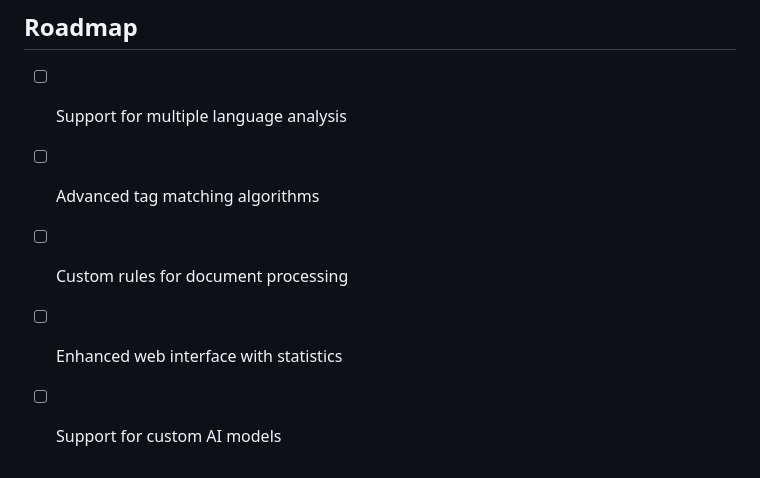
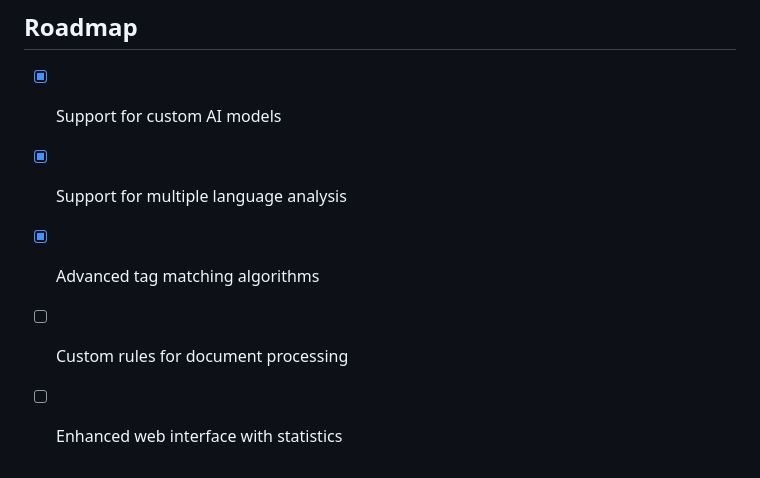
Before and after one commit to zelinskiyvasyldev/paperless-ai, a Markdown page: README.md, the part around the change. GitHub-like rendering.

```diff
--- a/README.md
+++ b/README.md
@@ -179,8 +179,8 @@ If you encounter any issues or have questions:
 
 ## Roadmap
 
-- [ ] Support for multiple language analysis
-- [ ] Advanced tag matching algorithms
+- [x] Support for custom AI models
+- [x] Support for multiple language analysis
+- [x] Advanced tag matching algorithms
 - [ ] Custom rules for document processing
 - [ ] Enhanced web interface with statistics
-- [ ] Support for custom AI models
```
